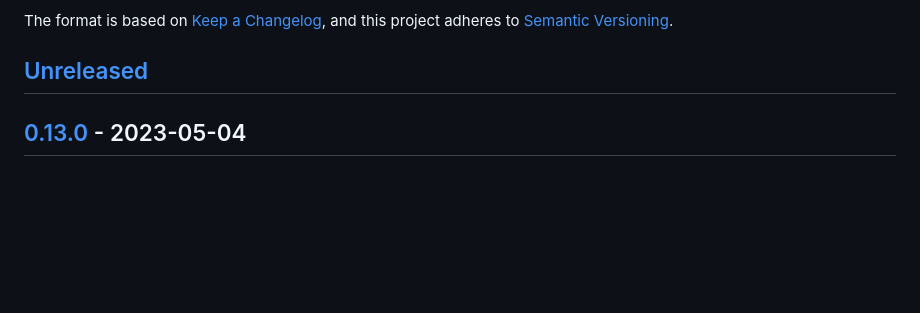
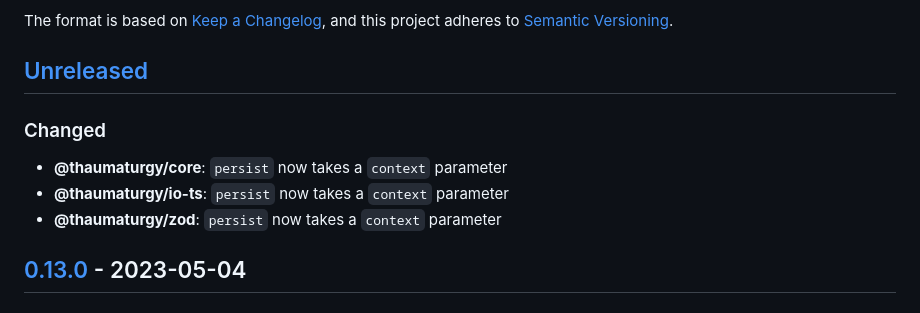
Before and after one commit to maxdeviant/thaumaturgy, a Markdown page: CHANGELOG.md, the part around the change. GitHub-like rendering; blank space fills up the shorter version.

Commit message:
Update CHANGELOG

```diff
--- a/CHANGELOG.md
+++ b/CHANGELOG.md
@@ -6,6 +6,12 @@ The format is based on [Keep a Changelog](https://keepachangelog.com/en/1.0.0/),
 and this project adheres to [Semantic Versioning](https://semver.org/spec/v2.0.0.html).
 
 ## [Unreleased]
+
+### Changed
+
+- **@thaumaturgy/core**: `persist` now takes a `context` parameter
+- **@thaumaturgy/io-ts**: `persist` now takes a `context` parameter
+- **@thaumaturgy/zod**: `persist` now takes a `context` parameter
 
 ## [0.13.0] - 2023-05-04
 
```
